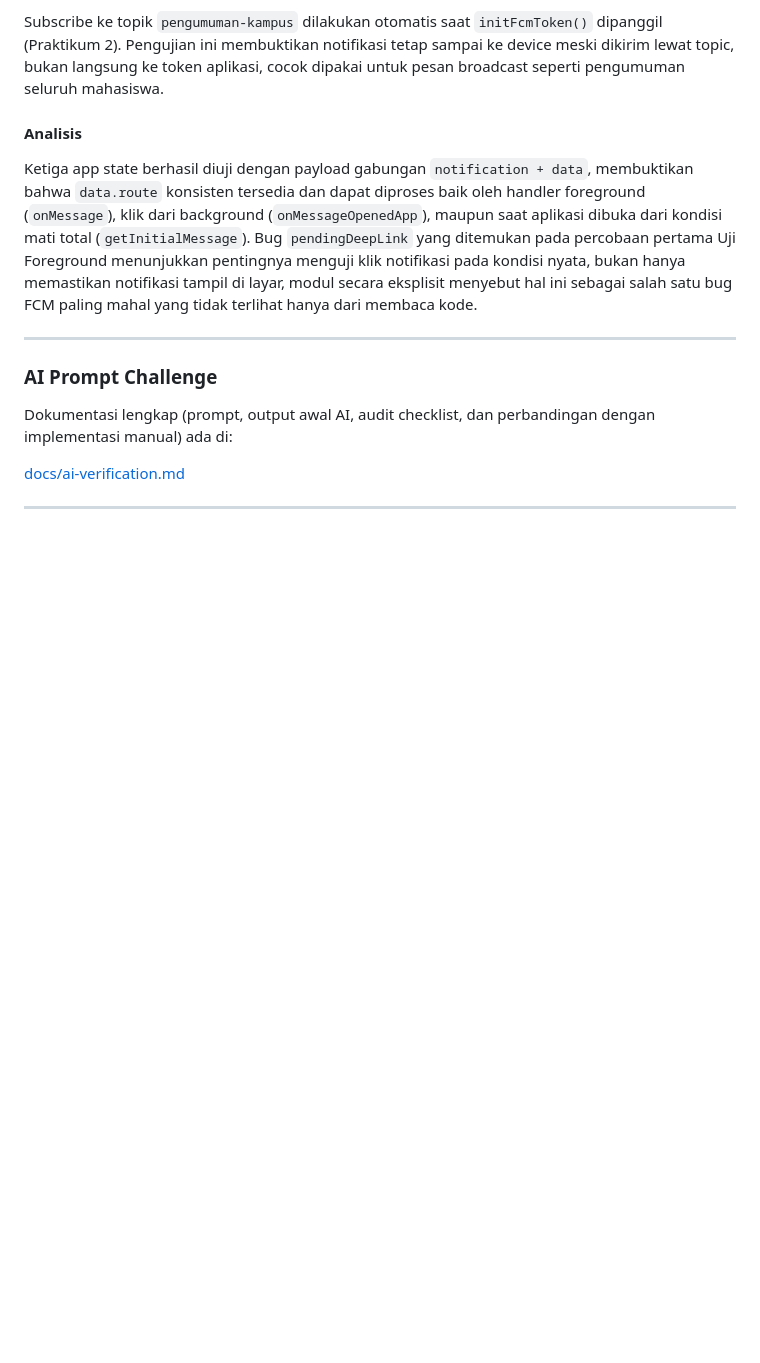
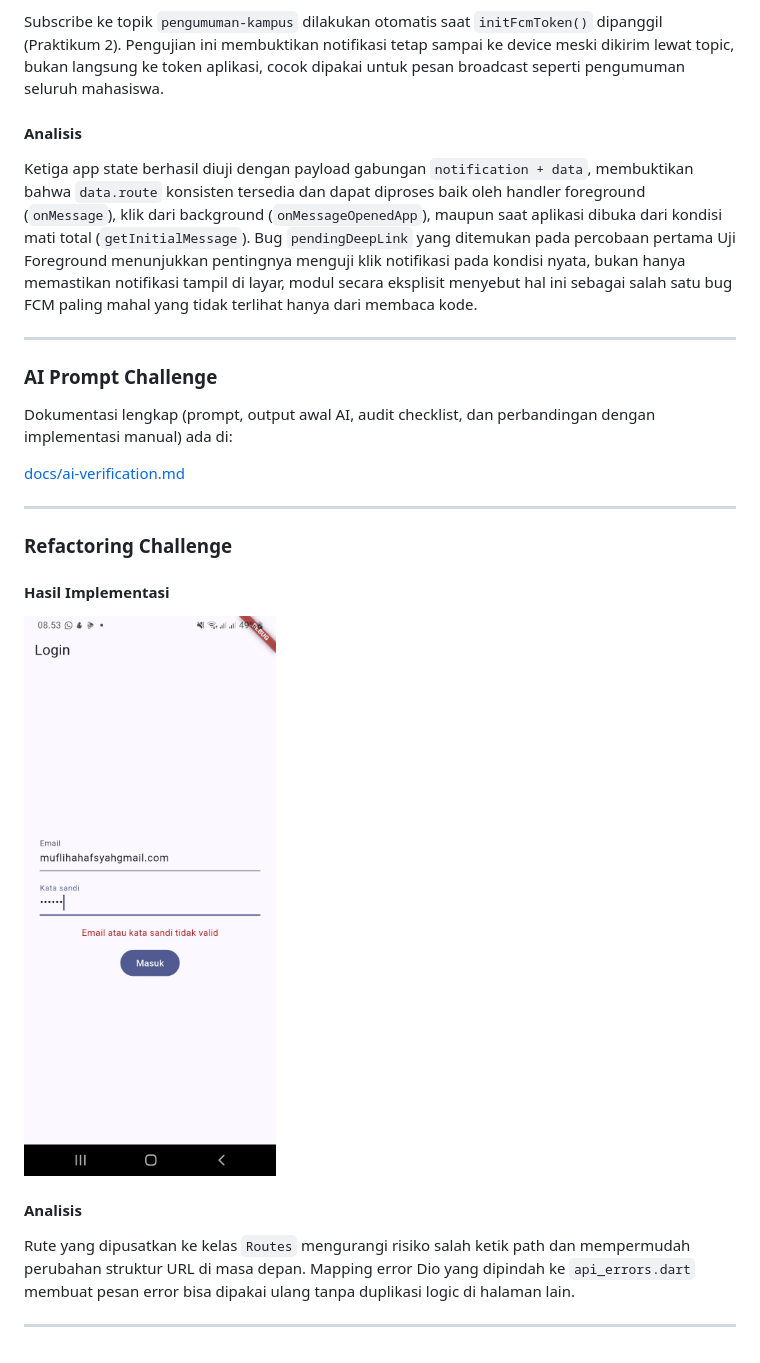
Before and after one commit to Mufliha-Hafsyah/244107020147-mobile-course, a Markdown page: 06-week-6-authentication-security-fcm/README.md, the part around the change. Drawn GitHub-style; pictures changed too: 06-week-6-authentication-security-fcm/screenshots/refactor-login-error.png (added); blank space fills up the shorter version.

Commit message:
refactor: konstanta rute dan pindahkan mapping error Dio

```diff
--- a/06-week-6-authentication-security-fcm/README.md
+++ b/06-week-6-authentication-security-fcm/README.md
@@ -80,3 +80,14 @@ Dokumentasi lengkap (prompt, output awal AI, audit checklist, dan perbandingan d
 [docs/ai-verification.md](docs/ai-verification.md)
 
 ---
+### Refactoring Challenge
+
+#### Hasil Implementasi
+
+![Login Error setelah Refactor](screenshots/refactor-login-error.png)
+
+#### Analisis
+
+Rute yang dipusatkan ke kelas `Routes` mengurangi risiko salah ketik path dan mempermudah perubahan struktur URL di masa depan. Mapping error Dio yang dipindah ke `api_errors.dart` membuat pesan error bisa dipakai ulang tanpa duplikasi logic di halaman lain.
+
+---
```
Also changed, not shown: 5 other files.
